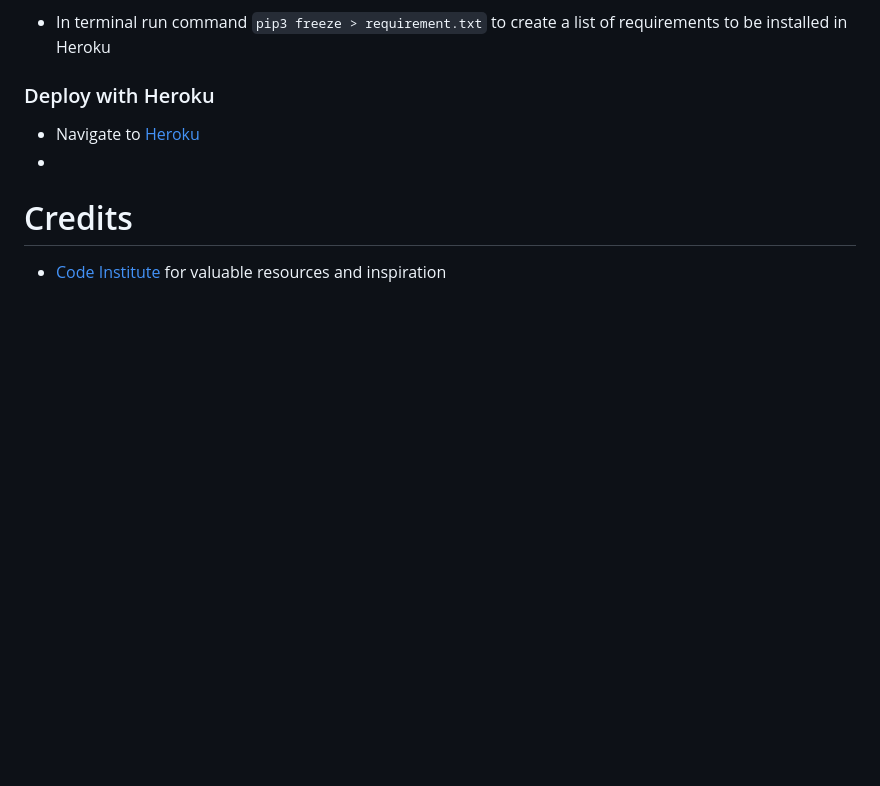
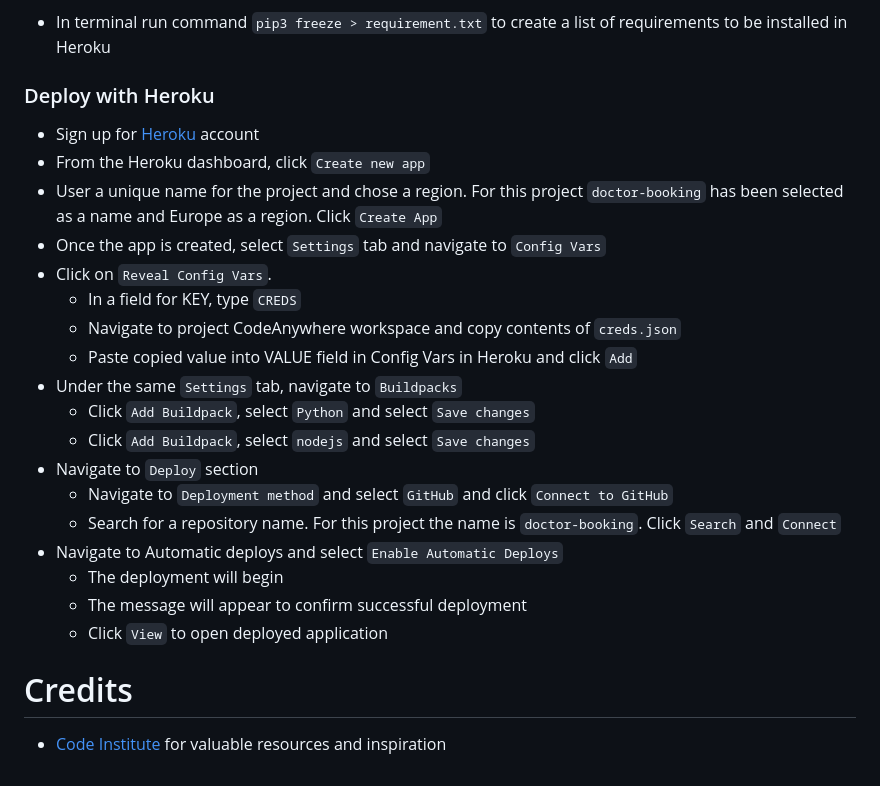
Before and after one commit to ijokpy/doctor-booking, a Markdown page: README.md, the part around the change. Drawn GitHub-style; blank space fills up the shorter version.

Commit message:
Documented Deployment section in README file

```diff
--- a/README.md
+++ b/README.md
@@ -141,8 +141,25 @@ The booking system is built as a milestone Project#3 for Code Institute Full Sta
 - In terminal run command `pip3 freeze > requirement.txt` to create a list of requirements to be installed in Heroku
 
 ### Deploy with Heroku
-- Navigate to [Heroku](https://dashboard.heroku.com/apps)
--
+- Sign up for [Heroku](https://dashboard.heroku.com/apps) account
+- From the Heroku dashboard, click `Create new app`
+- User a unique name for the project and chose a region. For this project `doctor-booking` has been selected as a name and Europe as a region. Click `Create App`
+- Once the app is created, select `Settings` tab and navigate to `Config Vars`
+- Click on `Reveal Config Vars`.
+    - In a field for KEY, type `CREDS`
+    - Navigate to project CodeAnywhere workspace and copy contents of `creds.json`
+    - Paste copied value into VALUE field in Config Vars in Heroku and click `Add`
+- Under the same `Settings` tab, navigate to `Buildpacks`
+    - Click `Add Buildpack`, select `Python` and select `Save changes`
+    - Click `Add Buildpack`, select `nodejs` and select `Save changes`
+- Navigate to `Deploy` section
+    - Navigate to `Deployment method` and select `GitHub` and click `Connect to GitHub`
+    - Search for a repository name. For this project the name is `doctor-booking`. Click `Search` and `Connect`
+- Navigate to Automatic deploys and select `Enable Automatic Deploys`
+    - The deployment will begin
+    - The message will appear to confirm successful deployment
+    - Click `View` to open deployed application
+
 
 
 # Credits
```
